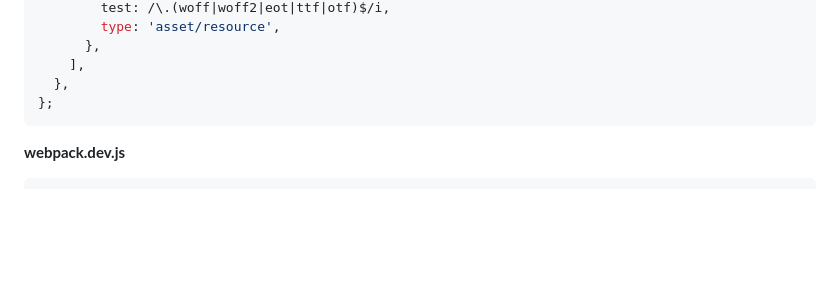
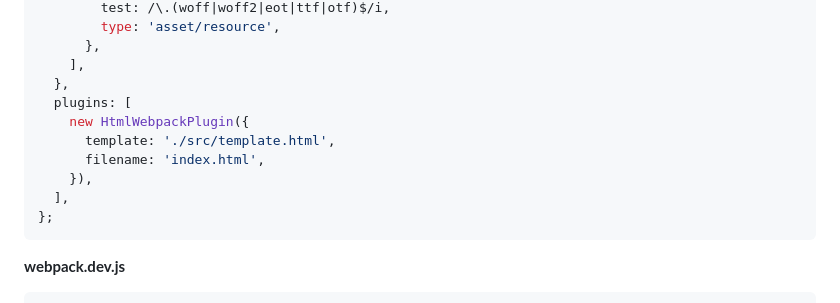
Before and after one commit to gtpWebDev/template-web-app, a Markdown page: README.md, the part around the change. Drawn GitHub-style; blank space fills up the shorter version.

````diff
--- a/README.md
+++ b/README.md
@@ -390,6 +390,12 @@ module.exports = {
       },
     ],
   },
+  plugins: [
+    new HtmlWebpackPlugin({
+      template: './src/template.html',
+      filename: 'index.html',
+    }),
+  ],
 };
 ```
 
````
